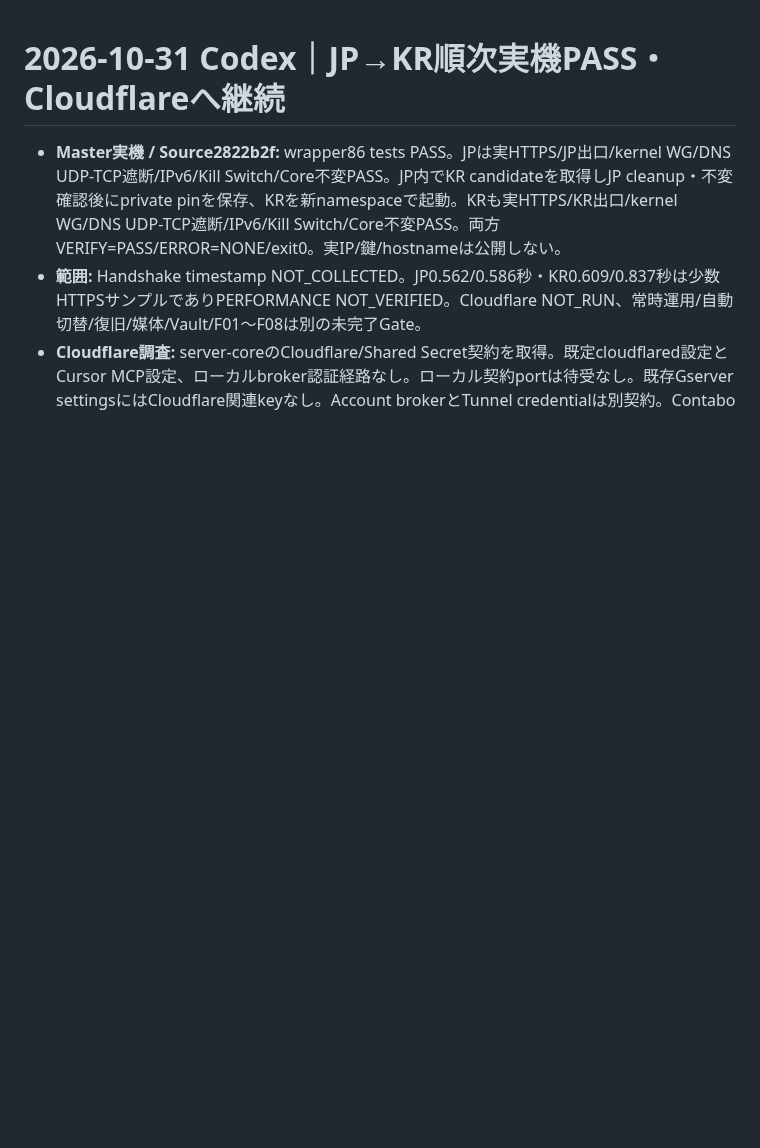
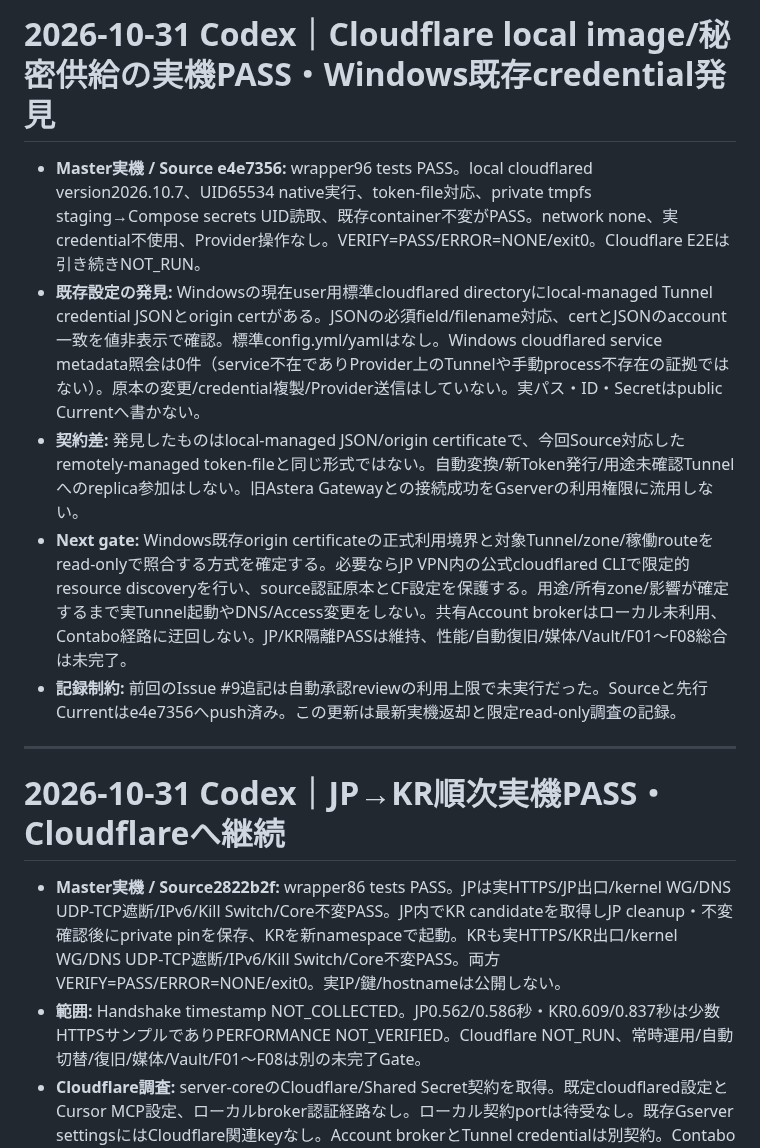
Before and after one commit to seigo-gace/G-ACEserver, a Markdown page: docs/CURRENT.md, the part around the change. GitHub-like rendering; blank space fills up the shorter version.

Commit message:
Docs: accept offline Cloudflare runtime and record existing Windows tunnel identity

```diff
--- a/docs/CURRENT.md
+++ b/docs/CURRENT.md
@@ -1,3 +1,13 @@
+# 2026-10-31 Codex｜Cloudflare local image/秘密供給の実機PASS・Windows既存credential発見
+
+- **Master実機 / Source e4e7356:** wrapper96 tests PASS。local cloudflared version2026.10.7、UID65534 native実行、token-file対応、private tmpfs staging→Compose secrets UID読取、既存container不変がPASS。network none、実credential不使用、Provider操作なし。VERIFY=PASS/ERROR=NONE/exit0。Cloudflare E2Eは引き続きNOT_RUN。
+- **既存設定の発見:** Windowsの現在user用標準cloudflared directoryにlocal-managed Tunnel credential JSONとorigin certがある。JSONの必須field/filename対応、certとJSONのaccount一致を値非表示で確認。標準config.yml/yamlはなし。Windows cloudflared service metadata照会は0件（service不在でありProvider上のTunnelや手動process不存在の証拠ではない）。原本の変更/credential複製/Provider送信はしていない。実パス・ID・Secretはpublic Currentへ書かない。
+- **契約差:** 発見したものはlocal-managed JSON/origin certificateで、今回Source対応したremotely-managed token-fileと同じ形式ではない。自動変換/新Token発行/用途未確認Tunnelへのreplica参加はしない。旧Astera Gatewayとの接続成功をGserverの利用権限に流用しない。
+- **Next gate:** Windows既存origin certificateの正式利用境界と対象Tunnel/zone/稼働routeをread-onlyで照合する方式を確定する。必要ならJP VPN内の公式cloudflared CLIで限定的resource discoveryを行い、source認証原本とCF設定を保護する。用途/所有zone/影響が確定するまで実Tunnel起動やDNS/Access変更をしない。共有Account brokerはローカル未利用、Contabo経路に迂回しない。JP/KR隔離PASSは維持、性能/自動復旧/媒体/Vault/F01〜F08総合は未完了。
+- **記録制約:** 前回のIssue #9追記は自動承認reviewの利用上限で未実行だった。Sourceと先行Currentはe4e7356へpush済み。この更新は最新実機返却と限定read-only調査の記録。
+
+---
+
 # 2026-10-31 Codex｜JP→KR順次実機PASS・Cloudflareへ継続
 
 - **Master実機 / Source2822b2f:** wrapper86 tests PASS。JPは実HTTPS/JP出口/kernel WG/DNS UDP-TCP遮断/IPv6/Kill Switch/Core不変PASS。JP内でKR candidateを取得しJP cleanup・不変確認後にprivate pinを保存、KRを新namespaceで起動。KRも実HTTPS/KR出口/kernel WG/DNS UDP-TCP遮断/IPv6/Kill Switch/Core不変PASS。両方VERIFY=PASS/ERROR=NONE/exit0。実IP/鍵/hostnameは公開しない。
```
